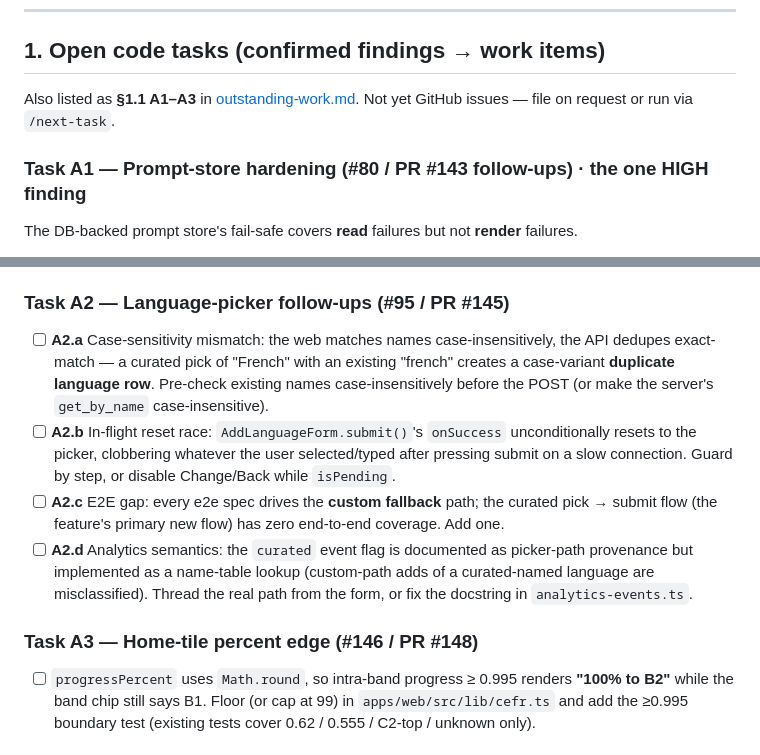
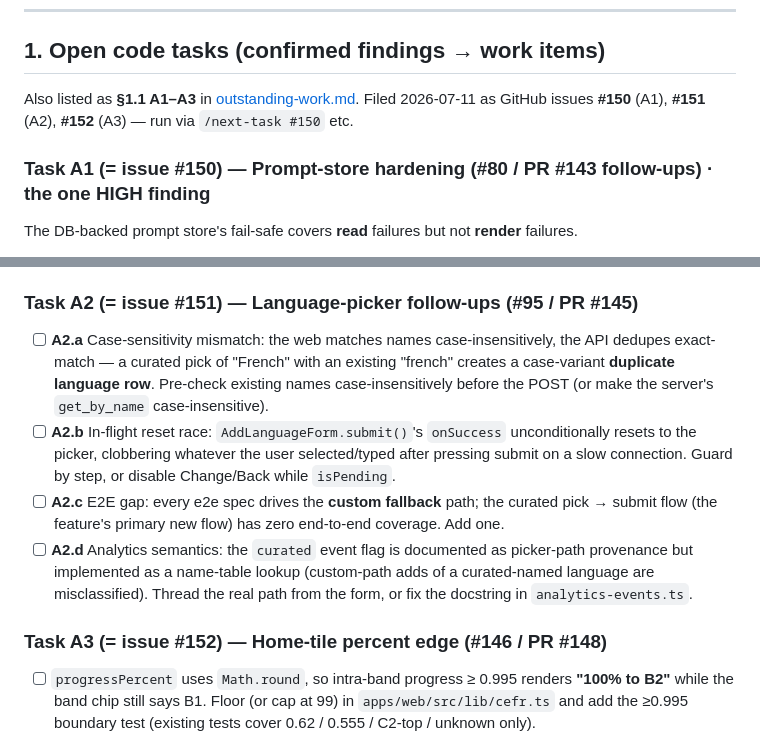
Before and after one commit to lior-kotlar/lengua, a Markdown page: planning/audit-2026-07-11.md, 2 parts joined by grey strips. GitHub-like rendering.

```diff
--- a/planning/audit-2026-07-11.md
+++ b/planning/audit-2026-07-11.md
@@ -23,10 +23,10 @@ the plan, nothing there was falsely claimed done.
 
 ## 1. Open code tasks (confirmed findings → work items)
 
-Also listed as **§1.1 A1–A3** in [outstanding-work.md](outstanding-work.md). Not yet GitHub
-issues — file on request or run via `/next-task`.
+Also listed as **§1.1 A1–A3** in [outstanding-work.md](outstanding-work.md). Filed 2026-07-11 as
+GitHub issues **#150** (A1), **#151** (A2), **#152** (A3) — run via `/next-task #150` etc.
 
-### Task A1 — Prompt-store hardening (#80 / PR #143 follow-ups) · the one HIGH finding
+### Task A1 (= issue #150) — Prompt-store hardening (#80 / PR #143 follow-ups) · the one HIGH finding
 
 The DB-backed prompt store's fail-safe covers **read** failures but not **render** failures.
 
@@ -53,7 +53,7 @@ The DB-backed prompt store's fail-safe covers **read** failures but not **render
       key-enum constraint. A1.b covers this at read time; a DB CHECK needs a migration → pause
       for owner review per protocol.
 
-### Task A2 — Language-picker follow-ups (#95 / PR #145)
+### Task A2 (= issue #151) — Language-picker follow-ups (#95 / PR #145)
 
 - [ ] **A2.a** Case-sensitivity mismatch: the web matches names case-insensitively, the API
       dedupes exact-match — a curated pick of "French" with an existing "french" creates a
@@ -69,7 +69,7 @@ The DB-backed prompt store's fail-safe covers **read** failures but not **render
       language are misclassified). Thread the real path from the form, or fix the docstring in
       `analytics-events.ts`.
 
-### Task A3 — Home-tile percent edge (#146 / PR #148)
+### Task A3 (= issue #152) — Home-tile percent edge (#146 / PR #148)
 
 - [ ] `progressPercent` uses `Math.round`, so intra-band progress ≥ 0.995 renders **"100% to B2"**
       while the band chip still says B1. Floor (or cap at 99) in `apps/web/src/lib/cefr.ts` and
```
Also changed, not shown: planning/outstanding-work.md (+7 -5 lines).
